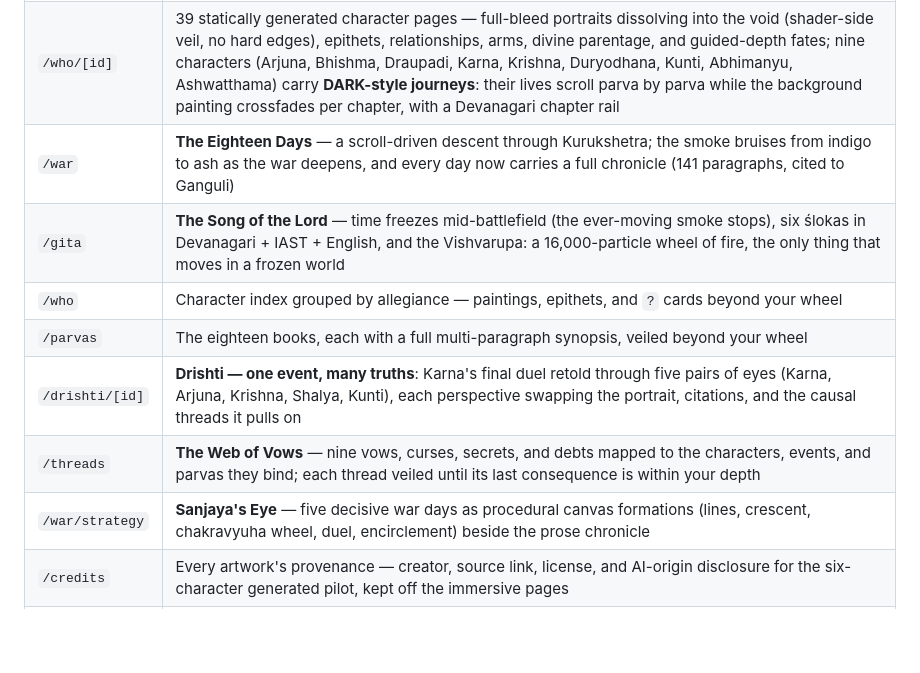
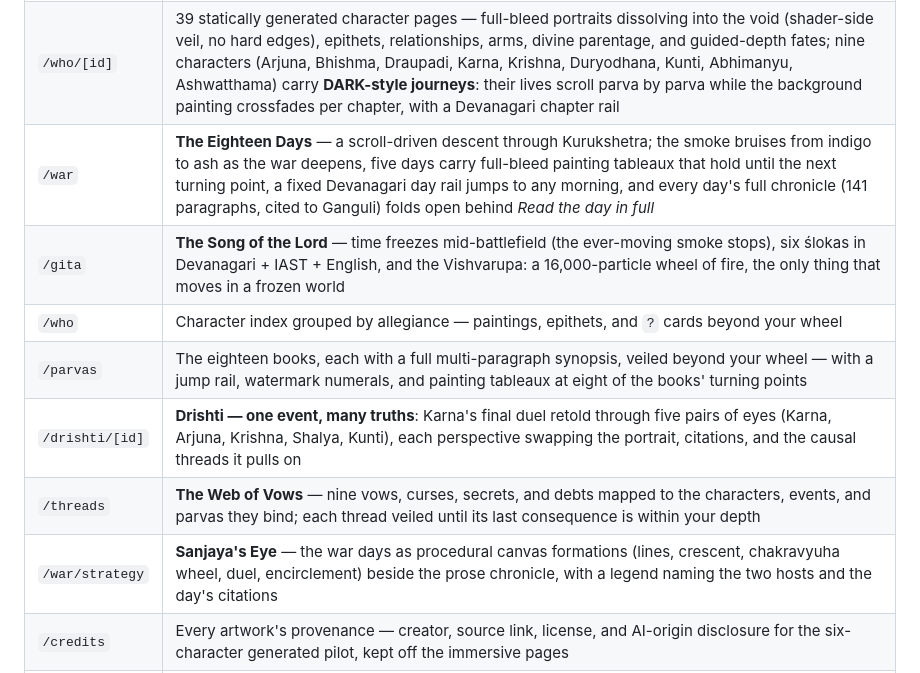
Before and after one commit to SwayamMehta10/Mahabharat, a Markdown page: README.md, the part around the change. Drawn GitHub-style; blank space fills up the shorter version.

```diff
--- a/README.md
+++ b/README.md
@@ -15,13 +15,13 @@ where every fact carries a citation into the source text.
 | `/saga` | **The Kalachakra gate** — choose your path: *Experience the Telling* (guided, the site reveals parva by parva) or *Open the Epic* (all eighteen books at once); the wheel of 18 parvas measures your depth |
 | `/family-tree` | **The Kuru Line** — drag/zoom node graph; Kaurava wing in vermillion, Pandava wing in gold, Karna alone between the worlds, joined to Kunti by a line that crosses the whole tree |
 | `/who/[id]` | 39 statically generated character pages — full-bleed portraits dissolving into the void (shader-side veil, no hard edges), epithets, relationships, arms, divine parentage, and guided-depth fates; nine characters (Arjuna, Bhishma, Draupadi, Karna, Krishna, Duryodhana, Kunti, Abhimanyu, Ashwatthama) carry **DARK-style journeys**: their lives scroll parva by parva while the background painting crossfades per chapter, with a Devanagari chapter rail |
-| `/war` | **The Eighteen Days** — a scroll-driven descent through Kurukshetra; the smoke bruises from indigo to ash as the war deepens, and every day now carries a full chronicle (141 paragraphs, cited to Ganguli) |
+| `/war` | **The Eighteen Days** — a scroll-driven descent through Kurukshetra; the smoke bruises from indigo to ash as the war deepens, five days carry full-bleed painting tableaux that hold until the next turning point, a fixed Devanagari day rail jumps to any morning, and every day's full chronicle (141 paragraphs, cited to Ganguli) folds open behind *Read the day in full* |
 | `/gita` | **The Song of the Lord** — time freezes mid-battlefield (the ever-moving smoke stops), six ślokas in Devanagari + IAST + English, and the Vishvarupa: a 16,000-particle wheel of fire, the only thing that moves in a frozen world |
 | `/who` | Character index grouped by allegiance — paintings, epithets, and `?` cards beyond your wheel |
-| `/parvas` | The eighteen books, each with a full multi-paragraph synopsis, veiled beyond your wheel |
+| `/parvas` | The eighteen books, each with a full multi-paragraph synopsis, veiled beyond your wheel — with a jump rail, watermark numerals, and painting tableaux at eight of the books' turning points |
 | `/drishti/[id]` | **Drishti — one event, many truths**: Karna's final duel retold through five pairs of eyes (Karna, Arjuna, Krishna, Shalya, Kunti), each perspective swapping the portrait, citations, and the causal threads it pulls on |
 | `/threads` | **The Web of Vows** — nine vows, curses, secrets, and debts mapped to the characters, events, and parvas they bind; each thread veiled until its last consequence is within your depth |
-| `/war/strategy` | **Sanjaya's Eye** — five decisive war days as procedural canvas formations (lines, crescent, chakravyuha wheel, duel, encirclement) beside the prose chronicle |
+| `/war/strategy` | **Sanjaya's Eye** — the war days as procedural canvas formations (lines, crescent, chakravyuha wheel, duel, encirclement) beside the prose chronicle, with a legend naming the two hosts and the day's citations |
 | `/credits` | Every artwork's provenance — creator, source link, license, and AI-origin disclosure for the six-character generated pilot, kept off the immersive pages |
 | — | Global overlay menu with **narrative-depth-aware search** (characters, weapons, kin, vows, events, parvas, war days) on every page |
 
```
Also changed, not shown: docs/BUILD-LOG.md (+69 -0 lines).
